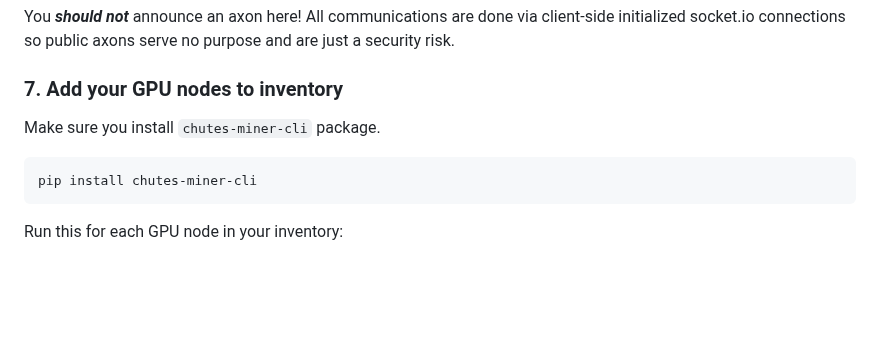
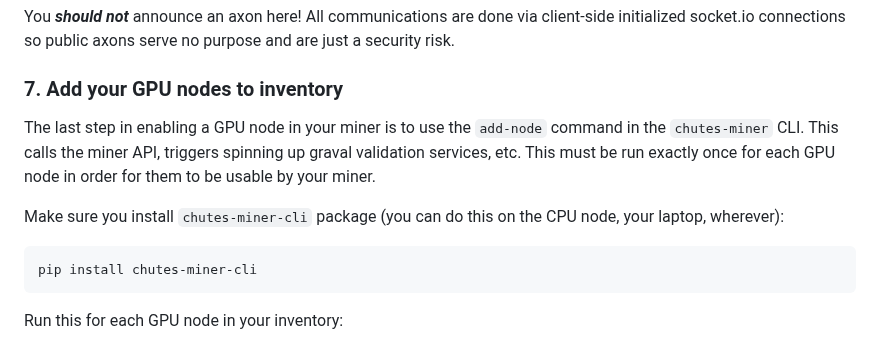
Before and after one commit to wuxin4692/chutes-miner-china, a Markdown page: README.md, the part around the change. Drawn GitHub-style; blank space fills up the shorter version.

````diff
--- a/README.md
+++ b/README.md
@@ -285,7 +285,9 @@ You __*should not*__ announce an axon here!  All communications are done via cli
 
 ### 7. Add your GPU nodes to inventory
 
-Make sure you install `chutes-miner-cli` package.
+The last step in enabling a GPU node in your miner is to use the `add-node` command in the `chutes-miner` CLI.  This calls the miner API, triggers spinning up graval validation services, etc.  This must be run exactly once for each GPU node in order for them to be usable by your miner.
+
+Make sure you install `chutes-miner-cli` package (you can do this on the CPU node, your laptop, wherever):
 ```bash
 pip install chutes-miner-cli
 ```
````
